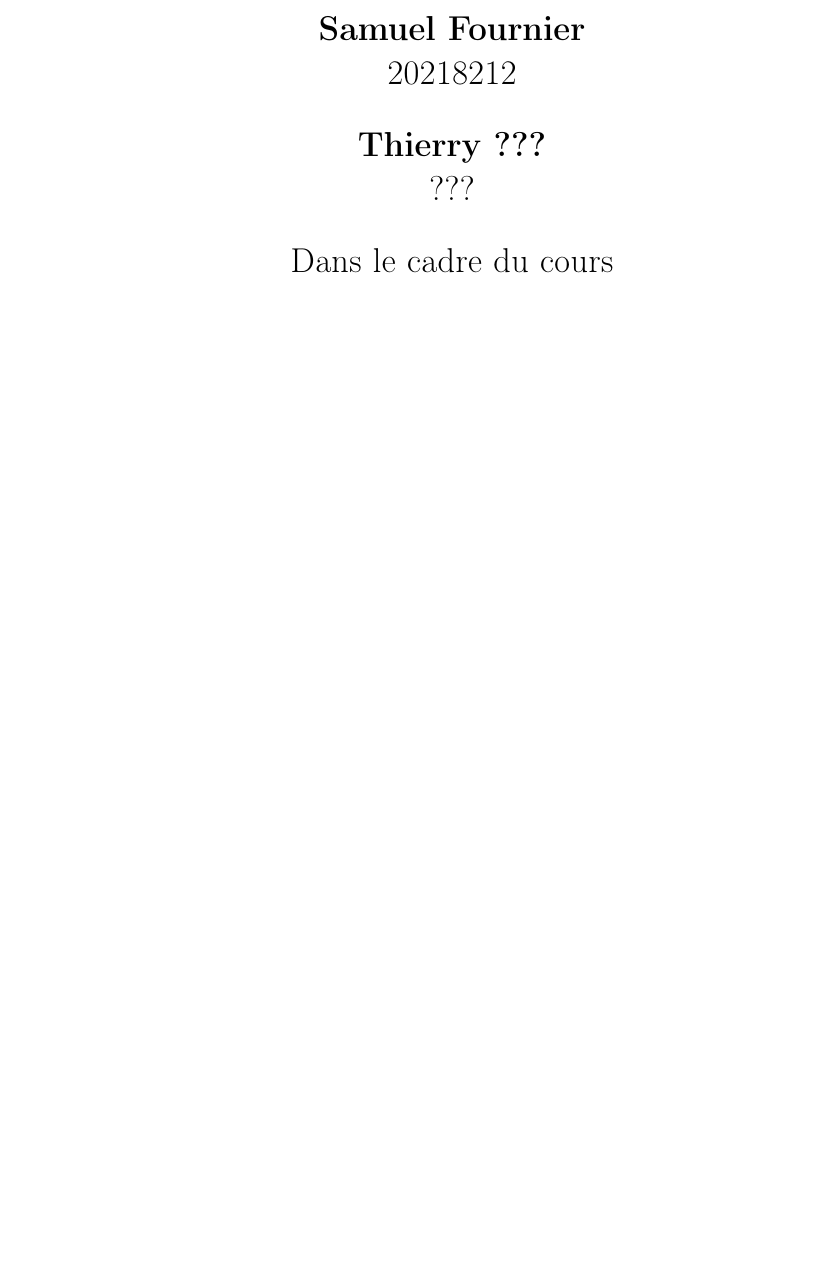
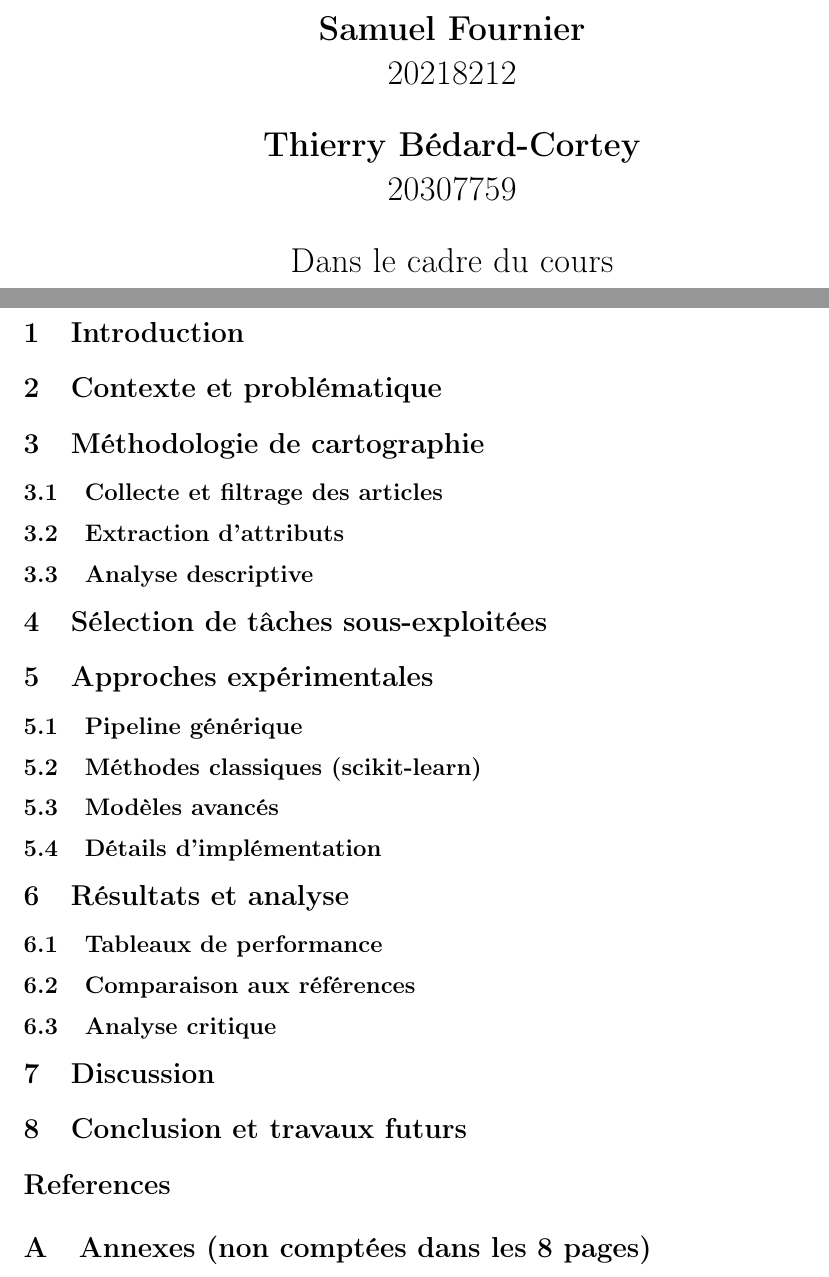
Before and after one commit to Madsam999/IFT6285-Projet1, a LaTeX document (rapport.tex): part of the page before the commit and two parts of pages 1 and 2 of 2 after it, the two joined at a grey line, cut so that both start at the same text, the shorter picture padded with empty space. Compiled offline with pdfLaTeX.

Commit message:
Update rapport.tex
Nom + template

```diff
--- a/rapport.tex
+++ b/rapport.tex
@@ -77,7 +77,7 @@
 
 		\textbf{Samuel Fournier}\\20218212 \\
 		\vfill
-		\textbf{Thierry ???}\\??? \\
+		\textbf{Thierry Bédard-Cortey}\\20307759 \\
 		\vfill
 
 
@@ -97,4 +97,61 @@
 
 	\end{center}
 \end{titlepage}
+
+\section{Introduction}
+% TODO: Contexte général et motivations.
+
+\section{Contexte et problématique}
+% TODO: Rôle de l'ACL Anthology et conférences cibles (ACL/NAACL/EACL/EMNLP/COLING/LREC/Findings).
+% TODO: Taxonomie des tâches de classification (binaire, multi-classe, multi-label; domaines: sentiment, polarité, etc.).
+% TODO: Notion de popularité (compte de citations) et enjeux pour la recherche.
+
+\section{Méthodologie de cartographie}
+\subsection{Collecte et filtrage des articles}
+% TODO: Source (API/exports ACL), période, conférences, critères de filtrage "classification".
+\subsection{Extraction d'attributs}
+% TODO: Type de tâche, domaine, métriques reportées, nombre de benchmarks, citations, etc.
+\subsection{Analyse descriptive}
+% TODO: Statistiques et figures (ex.: histogrammes de types, évolution temporelle, parts par conférence).
+
+\section{Sélection de tâches sous-exploitées}
+% TODO: Critère d'exclusion: >200 citations interdit.
+% TODO: Présentation brève des 2+ tâches retenues (données, labels, taille, splits, licences).
+% TODO: Justification du choix (intérêt, lacunes, faisabilité).
+
+\section{Approches expérimentales}
+\subsection{Pipeline générique}
+% TODO: Prétraitement, gestion des labels, métriques (accuracy, macro-F1, etc.), reproductibilité.
+\subsection{Méthodes classiques (scikit-learn)}
+% TODO: LR/SVM/RF; recherche d'hyperparamètres; validation croisée.
+\subsection{Modèles avancés}
+% TODO: BERT/LLM (zero/few-shot, fine-tuning, prompt-based); détails d'entraînement et ressources.
+\subsection{Détails d'implémentation}
+% TODO: Organisation du code, temps de calcul, matériel, seeds.
+
+\section{Résultats et analyse}
+\subsection{Tableaux de performance}
+% TODO: Table(s) comparative(s) par tâche et par méthode.
+\subsection{Comparaison aux références}
+% TODO: Par rapport aux résultats des articles sources (si disponibles).
+\subsection{Analyse critique}
+% TODO: Forces/faiblesses, robustesse, erreurs typiques, complémentarités entre approches.
+
+\section{Discussion}
+% TODO: Leçons générales de la cartographie et des expériences.
+% TODO: Impact de la rareté/popularité sur la performance et la recherche.
+% TODO: Limites (données, métriques, budget de calcul) et menaces à la validité.
+
+\section{Conclusion et travaux futurs}
+% TODO: Synthèse des contributions et résultats.
+% TODO: Pistes d'amélioration du pipeline et nouvelles tâches à explorer.
+
+\begin{thebibliography}{99}
+% TODO: Références aux articles introduisant les jeux de données étudiés (obligatoire).
+% TODO: Références techniques (BERT, scikit-learn, etc.). Respecter un style cohérent.
+\end{thebibliography}
+
+\appendix
+\section{Annexes (non comptées dans les 8 pages)}
+% TODO: Détails complémentaires, figures supplémentaires, logs, configurations.
 \end{document}
```
